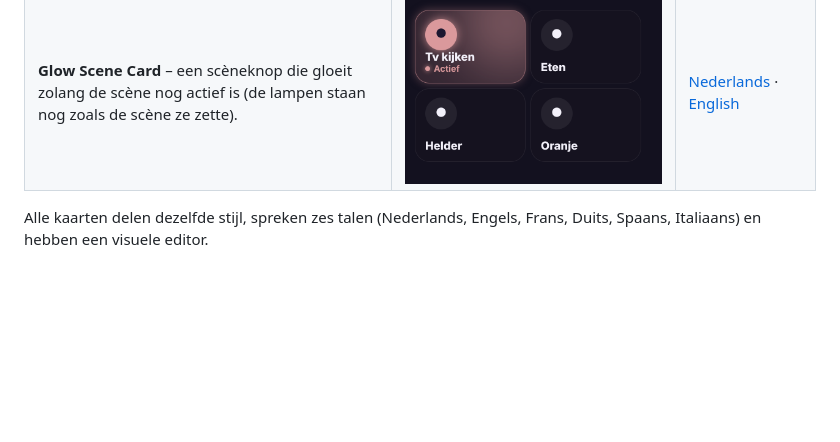
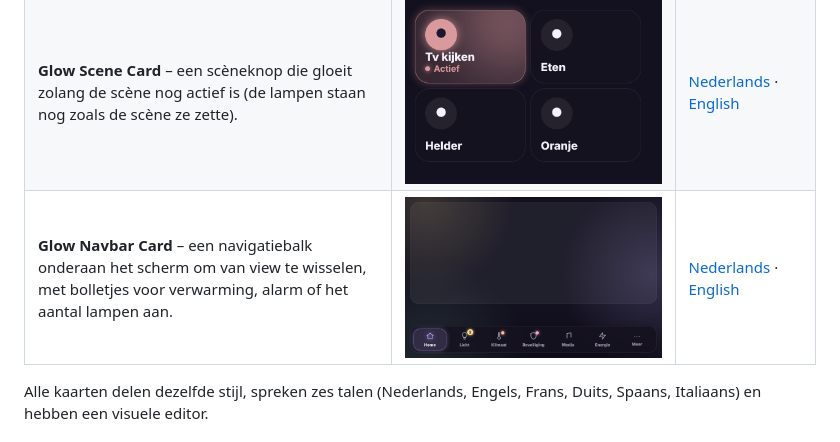
Before and after one commit to stijnleroy/glow-cards, a Markdown page: README.nl.md, the part around the change. Rendered like a GitHub page; pictures changed too: images/navbar.png (added); blank space fills up the shorter version.

```diff
--- a/README.nl.md
+++ b/README.nl.md
@@ -10,6 +10,7 @@ Een familie van gloeiende dashboardkaarten voor Home Assistant, samen te install
 | **Glow Energy Card** – zon, batterij en net met een advies dat je van ver ziet. | ![](images/energy.png) | [Nederlands](docs/energy.nl.md) · [English](docs/energy.md) |
 | **Glow Room Card** – een kamertegel die gloeit in de kleur van de lampen: tik schakelt, dubbeltik opent een popup met alle lampen (aan/uit, helderheid, warm/neutraal/koel, kleuren). | ![](images/room.png) | [Nederlands](docs/room.nl.md) · [English](docs/room.md) |
 | **Glow Scene Card** – een scèneknop die gloeit zolang de scène nog actief is (de lampen staan nog zoals de scène ze zette). | ![](images/scene.png) | [Nederlands](docs/scene.nl.md) · [English](docs/scene.md) |
+| **Glow Navbar Card** – een navigatiebalk onderaan het scherm om van view te wisselen, met bolletjes voor verwarming, alarm of het aantal lampen aan. | ![](images/navbar.png) | [Nederlands](docs/navbar.nl.md) · [English](docs/navbar.md) |
 
 Alle kaarten delen dezelfde stijl, spreken zes talen (Nederlands, Engels, Frans, Duits, Spaans, Italiaans) en hebben een visuele editor.
 
```
Also changed, not shown: README.md (+1 -0 lines), docs/navbar.md (added, +56 -0 lines), docs/navbar.nl.md (added, +56 -0 lines), 4 other files.
